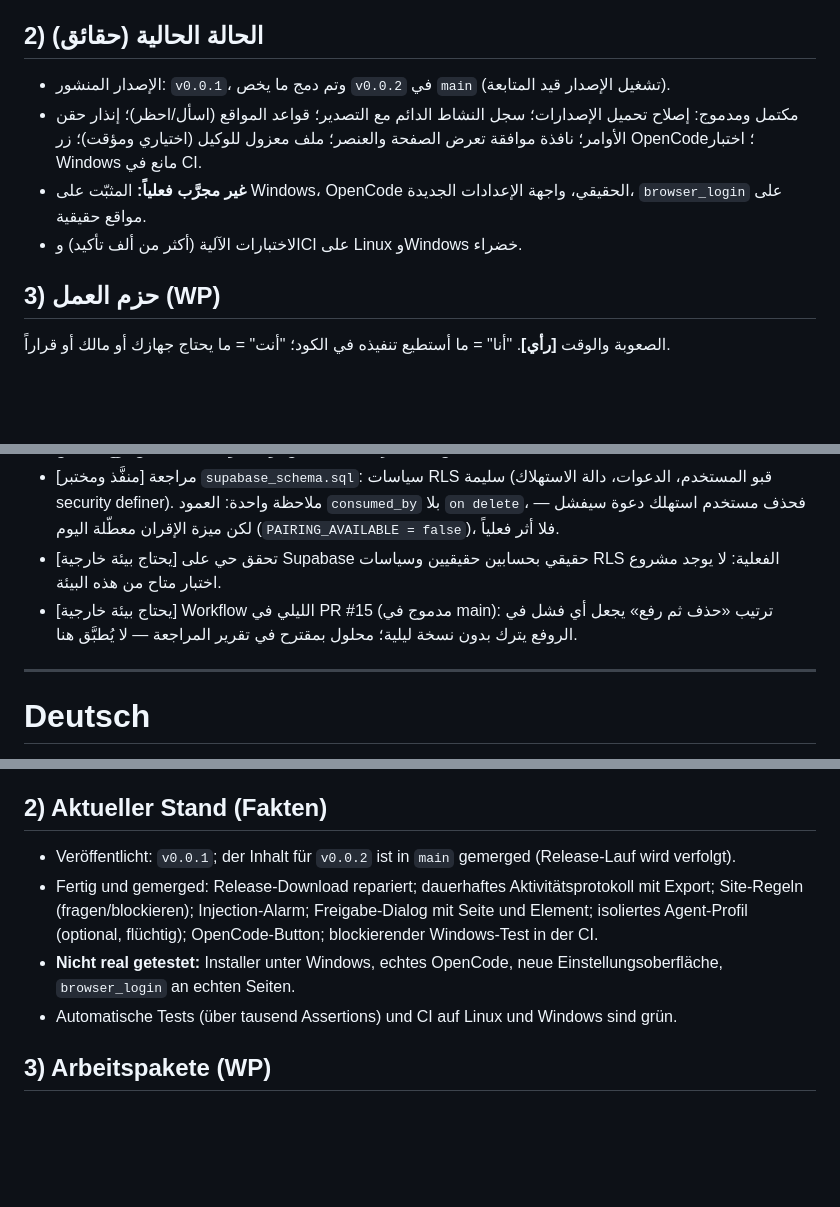
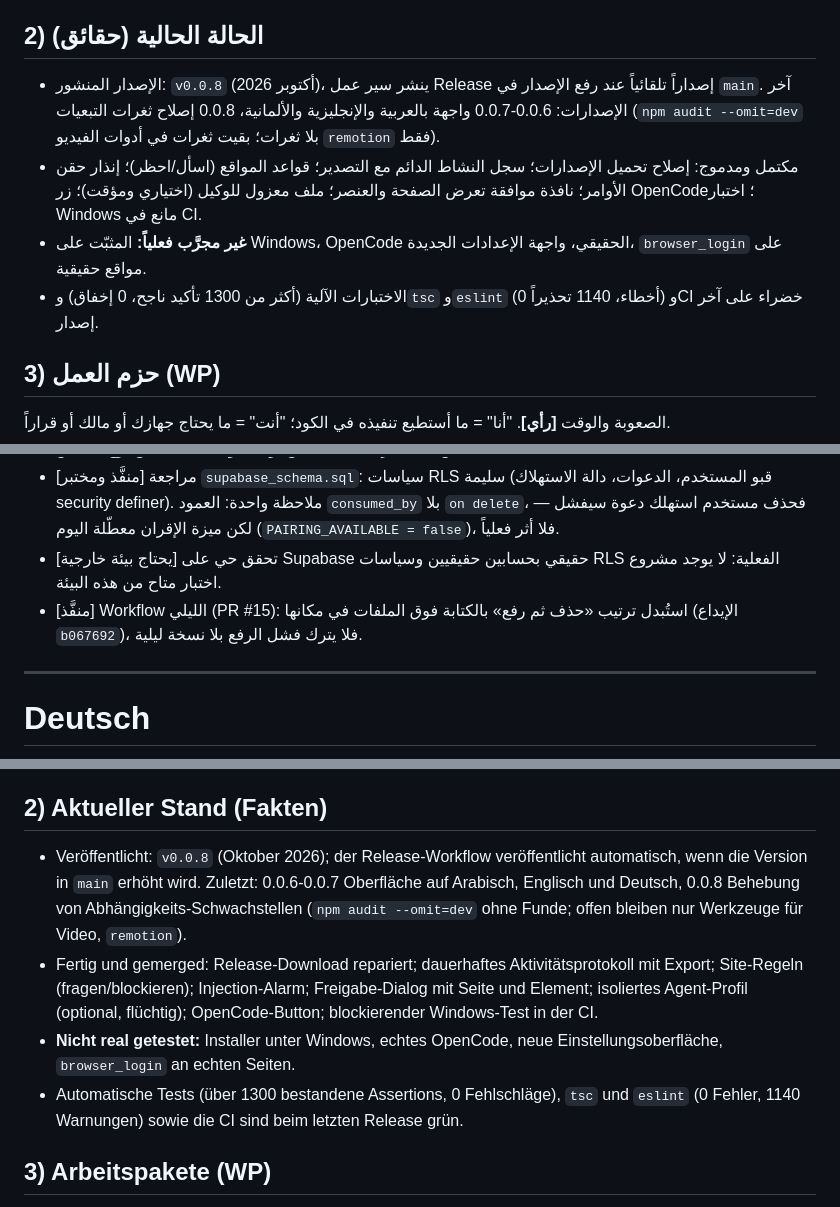
Before and after one commit to MOT1209/King_Browser, a Markdown page: plan.md, 3 parts joined by grey strips. GitHub-like rendering; blank space fills up the shorter version.

Commit message:
docs(plan): bring the current status up to v0.0.8
Co-Authored-By: Claude Sonnet 5.5 <noreply@anthropic.com>
Claude-Session: https://claude.ai/code/session_01UZFaLjWqnvUF27AezYQdyv

```diff
--- a/plan.md
+++ b/plan.md
@@ -16,10 +16,10 @@
 - **[رأي]** خطر استراتيجي: "طبقة موافقة" كإضافة لمتصفح موجود أو كخادم MCP وسيط قد تصل لناس أكثر بجهد أقل من متصفح كامل يلزمه تحديث Chromium الأمني كل بضعة أسابيع إلى الأبد. اختبر الطلب قبل أن تستثمر أكثر.
 
 ## 2) الحالة الحالية (حقائق)
-- الإصدار المنشور: `v0.0.1`، وتم دمج ما يخص `v0.0.2` في `main` (تشغيل الإصدار قيد المتابعة).
+- الإصدار المنشور: `v0.0.8` (أكتوبر 2026)، ينشر سير عمل Release إصداراً تلقائياً عند رفع الإصدار في `main`. آخر الإصدارات: 0.0.6-0.0.7 واجهة بالعربية والإنجليزية والألمانية، 0.0.8 إصلاح ثغرات التبعيات (`npm audit --omit=dev` بلا ثغرات؛ بقيت ثغرات في أدوات الفيديو `remotion` فقط).
 - مكتمل ومدموج: إصلاح تحميل الإصدارات؛ سجل النشاط الدائم مع التصدير؛ قواعد المواقع (اسأل/احظر)؛ إنذار حقن الأوامر؛ نافذة موافقة تعرض الصفحة والعنصر؛ ملف معزول للوكيل (اختياري ومؤقت)؛ زر OpenCode؛ اختبار Windows مانع في CI.
 - **غير مجرَّب فعلياً:** المثبّت على Windows، OpenCode الحقيقي، واجهة الإعدادات الجديدة، `browser_login` على مواقع حقيقية.
-- الاختبارات الآلية (أكثر من ألف تأكيد) وCI على Linux وWindows خضراء.
+- الاختبارات الآلية (أكثر من 1300 تأكيد ناجح، 0 إخفاق) و`tsc` و`eslint` (0 أخطاء، 1140 تحذيراً) وCI خضراء على آخر إصدار.
 
 ## 3) حزم العمل (WP)
 الصعوبة والوقت **[رأي]**. "أنا" = ما أستطيع تنفيذه في الكود؛ "أنت" = ما يحتاج جهازك أو مالك أو قراراً.
@@ -88,7 +88,7 @@
 - [منفَّذ ومختبر] تكامل الاختبارات: بقية الأجنحة خضراء في تشغيلين كاملين متتاليين لـ `npm test` (منها 32 فحص اعتماد، 78 فحص صحة مزامنة، 11 فحص لوحة الوكيل، 17 فحص لوح المقص/Q).
 - [منفَّذ ومختبر] مراجعة `supabase_schema.sql`: سياسات RLS سليمة (قبو المستخدم، الدعوات، دالة الاستهلاك security definer). ملاحظة واحدة: العمود `consumed_by` بلا `on delete`، فحذف مستخدم استهلك دعوة سيفشل — لكن ميزة الإقران معطّلة اليوم (`PAIRING_AVAILABLE = false`)، فلا أثر فعلياً.
 - [يحتاج بيئة خارجية] تحقق حي على Supabase حقيقي بحسابين حقيقيين وسياسات RLS الفعلية: لا يوجد مشروع اختبار متاح من هذه البيئة.
-- [يحتاج بيئة خارجية] Workflow الليلي في PR #15 (مدموج في main): ترتيب «حذف ثم رفع» يجعل أي فشل في الروفع يترك بدون نسخة ليلية؛ محلول بمقترح في تقرير المراجعة — لا يُطبَّق هنا.
+- [منفَّذ] Workflow الليلي (PR #15): استُبدل ترتيب «حذف ثم رفع» بالكتابة فوق الملفات في مكانها (الإيداع `b067692`)، فلا يترك فشل الرفع بلا نسخة ليلية.
 
 ---
 
@@ -103,10 +103,10 @@ Ein Open-Source-Browser, in dem ein Coding-Agent (OpenCode u. ä.) einen echten,
 - **[Meinung]** Strategisches Risiko: Eine „Freigabe-Schicht“ als Erweiterung eines bestehenden Browsers oder als vermittelnder MCP-Server erreicht mit weniger Aufwand eventuell mehr Menschen als ein kompletter Browser, der auf Dauer alle paar Wochen Chromium-Sicherheitsupdates braucht. Nachfrage testen, bevor du mehr investierst.
 
 ## 2) Aktueller Stand (Fakten)
-- Veröffentlicht: `v0.0.1`; der Inhalt für `v0.0.2` ist in `main` gemerged (Release-Lauf wird verfolgt).
+- Veröffentlicht: `v0.0.8` (Oktober 2026); der Release-Workflow veröffentlicht automatisch, wenn die Version in `main` erhöht wird. Zuletzt: 0.0.6-0.0.7 Oberfläche auf Arabisch, Englisch und Deutsch, 0.0.8 Behebung von Abhängigkeits-Schwachstellen (`npm audit --omit=dev` ohne Funde; offen bleiben nur Werkzeuge für Video, `remotion`).
 - Fertig und gemerged: Release-Download repariert; dauerhaftes Aktivitätsprotokoll mit Export; Site-Regeln (fragen/blockieren); Injection-Alarm; Freigabe-Dialog mit Seite und Element; isoliertes Agent-Profil (optional, flüchtig); OpenCode-Button; blockierender Windows-Test in der CI.
 - **Nicht real getestet:** Installer unter Windows, echtes OpenCode, neue Einstellungsoberfläche, `browser_login` an echten Seiten.
-- Automatische Tests (über tausend Assertions) und CI auf Linux und Windows sind grün.
+- Automatische Tests (über 1300 bestandene Assertions, 0 Fehlschläge), `tsc` und `eslint` (0 Fehler, 1140 Warnungen) sowie die CI sind beim letzten Release grün.
 
 ## 3) Arbeitspakete (WP)
 Schwierigkeit und Zeit sind **[Meinung]**. „Ich“ = per Code umsetzbar; „du“ = braucht deinen Rechner, Besitz oder eine Entscheidung.
```
Also changed, not shown: other parts of plan.md (+1 -1 lines).
